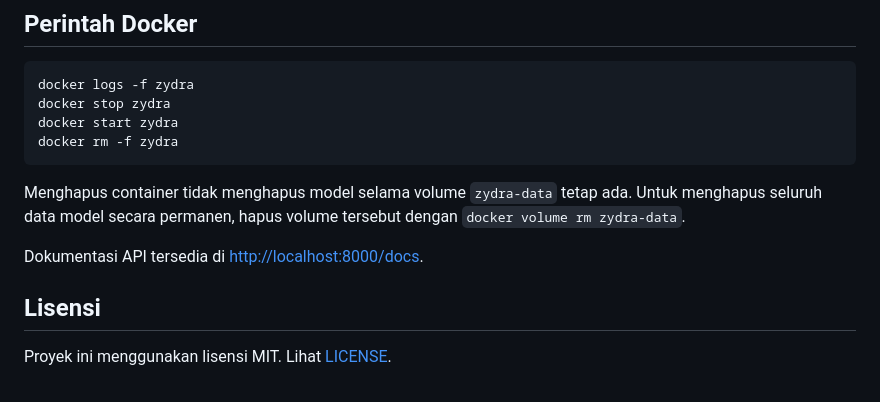
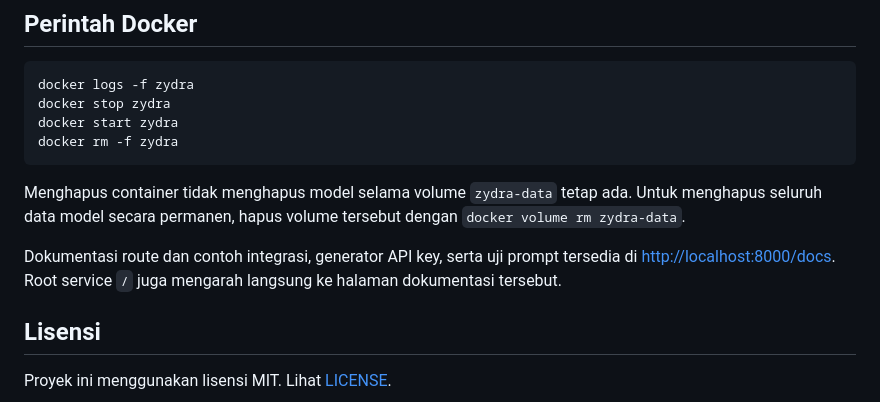
Before and after one commit to fareldev-hub/ZydraModel, a Markdown page: README.md, the part around the change printed below. Drawn GitHub-style.

```diff
--- a/README.md
+++ b/README.md
@@ -118,7 +154,9 @@ Menghapus container tidak menghapus model selama volume `zydra-data` tetap ada.
 Untuk menghapus seluruh data model secara permanen, hapus volume tersebut dengan
 `docker volume rm zydra-data`.
 
-Dokumentasi API tersedia di <http://localhost:8000/docs>.
+Dokumentasi route dan contoh integrasi, generator API key, serta uji prompt
+tersedia di <http://localhost:8000/docs>. Root service `/` juga mengarah langsung
+ke halaman dokumentasi tersebut.
 
 ## Lisensi
 
```
Also changed, not shown: other parts of README.md (+41 -5 lines), docs/api.png (added), 3 other files.
